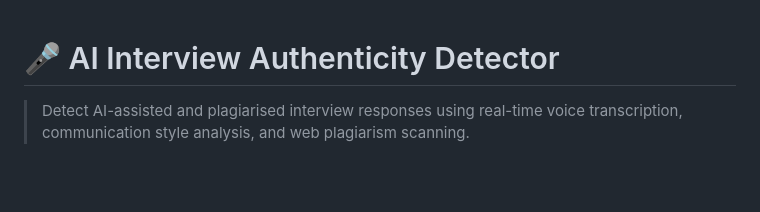
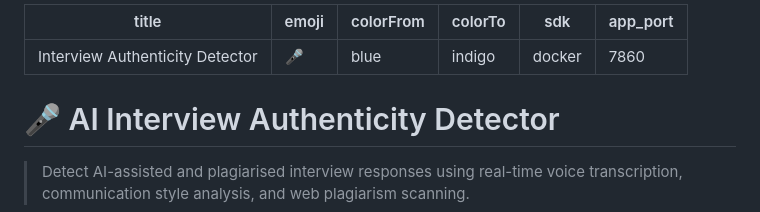
Before and after one commit to 1nt23is136naaga-cyber/audio-transcription-plagiarism-checker, a Markdown page: README.md, the part around the change. Drawn GitHub-style; blank space fills up the shorter version.

Commit message:
fix: add Hugging Face configuration to README

```diff
--- a/README.md
+++ b/README.md
@@ -1,3 +1,12 @@
+---
+title: Interview Authenticity Detector
+emoji: 🎤
+colorFrom: blue
+colorTo: indigo
+sdk: docker
+app_port: 7860
+---
+
 # 🎤 AI Interview Authenticity Detector
 
 > Detect AI-assisted and plagiarised interview responses using real-time voice transcription, communication style analysis, and web plagiarism scanning.
```
